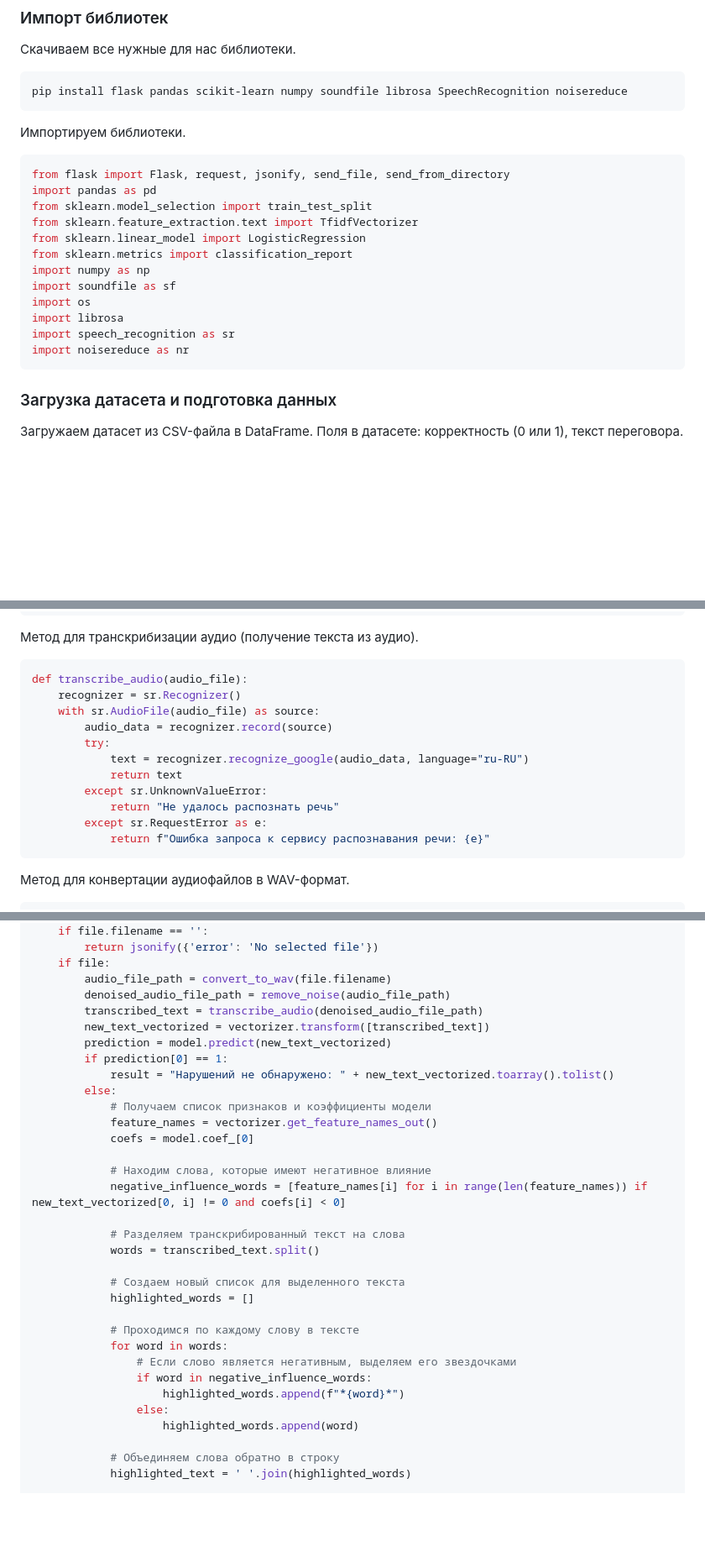
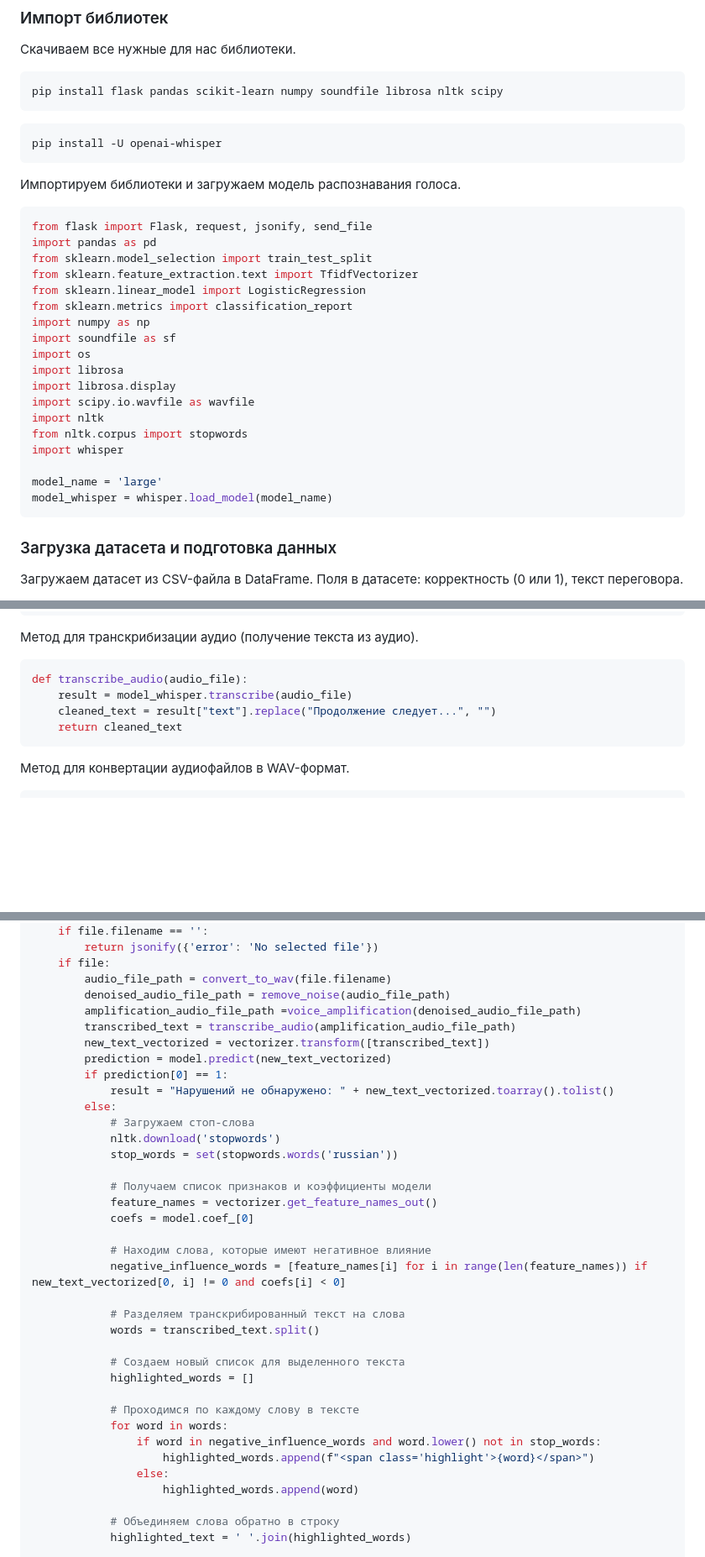
Before and after one commit to Cat-Programmers/AudioML, a Markdown page: README.md, 3 parts joined by grey strips. Shown at 84% size. GitHub-like rendering; blank space fills up the shorter version.

````diff
--- a/README.md
+++ b/README.md
@@ -8,13 +8,17 @@
 Скачиваем все нужные для нас библиотеки.
 
 ```
-pip install flask pandas scikit-learn numpy soundfile librosa SpeechRecognition noisereduce
+pip install flask pandas scikit-learn numpy soundfile librosa nltk scipy
 ```
 
-Импортируем библиотеки.
+```
+pip install -U openai-whisper
+```
+
+Импортируем библиотеки и загружаем модель распознавания голоса.
 
 ```python
-from flask import Flask, request, jsonify, send_file, send_from_directory
+from flask import Flask, request, jsonify, send_file
 import pandas as pd
 from sklearn.model_selection import train_test_split
 from sklearn.feature_extraction.text import TfidfVectorizer
@@ -24,8 +28,14 @@ import numpy as np
 import soundfile as sf
 import os
 import librosa
-import speech_recognition as sr
-import noisereduce as nr
+import librosa.display
+import scipy.io.wavfile as wavfile
+import nltk
+from nltk.corpus import stopwords
+import whisper
+
+model_name = 'large'
+model_whisper = whisper.load_model(model_name)
 ```
 
 ### Загрузка датасета и подготовка данных
@@ -83,16 +93,9 @@ if not os.path.exists(AUDIO_FOLDER):
 
 ```python
 def transcribe_audio(audio_file):
-    recognizer = sr.Recognizer()
-    with sr.AudioFile(audio_file) as source:
-        audio_data = recognizer.record(source)
-        try:
-            text = recognizer.recognize_google(audio_data, language="ru-RU")
-            return text
-        except sr.UnknownValueError:
-            return "Не удалось распознать речь"
-        except sr.RequestError as e:
-            return f"Ошибка запроса к сервису распознавания речи: {e}"
+    result = model_whisper.transcribe(audio_file)
+    cleaned_text = result["text"].replace("Продолжение следует...", "")
+    return cleaned_text
 ```
 
 Метод для конвертации аудиофайлов в WAV-формат.
@@ -159,12 +220,17 @@ def predict_audio():
     if file:
         audio_file_path = convert_to_wav(file.filename)
         denoised_audio_file_path = remove_noise(audio_file_path)
-        transcribed_text = transcribe_audio(denoised_audio_file_path)
+        amplification_audio_file_path =voice_amplification(denoised_audio_file_path)
+        transcribed_text = transcribe_audio(amplification_audio_file_path)
         new_text_vectorized = vectorizer.transform([transcribed_text])
         prediction = model.predict(new_text_vectorized)
         if prediction[0] == 1:
             result = "Нарушений не обнаружено: " + new_text_vectorized.toarray().tolist()
         else:
+            # Загружаем стоп-слова
+            nltk.download('stopwords')
+            stop_words = set(stopwords.words('russian'))
+
             # Получаем список признаков и коэффициенты модели
             feature_names = vectorizer.get_feature_names_out()
             coefs = model.coef_[0]
@@ -180,9 +246,8 @@ def predict_audio():
 
             # Проходимся по каждому слову в тексте
             for word in words:
-                # Если слово является негативным, выделяем его звездочками
-                if word in negative_influence_words:
-                    highlighted_words.append(f"*{word}*")
+                if word in negative_influence_words and word.lower() not in stop_words:
+                    highlighted_words.append(f"<span class='highlight'>{word}</span>")
                 else:
                     highlighted_words.append(word)
 
````
Also changed, not shown: other parts of README.md (+63 -5 lines).
